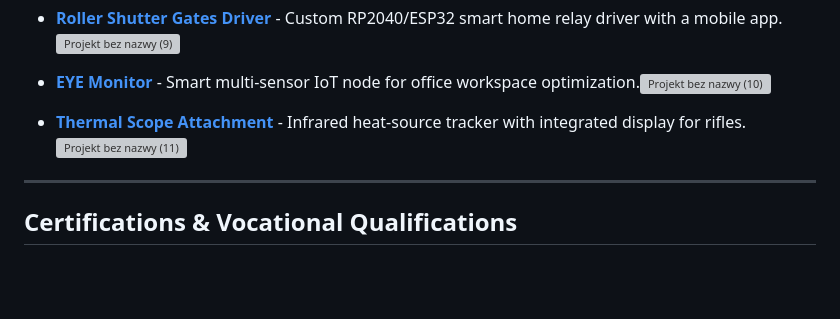
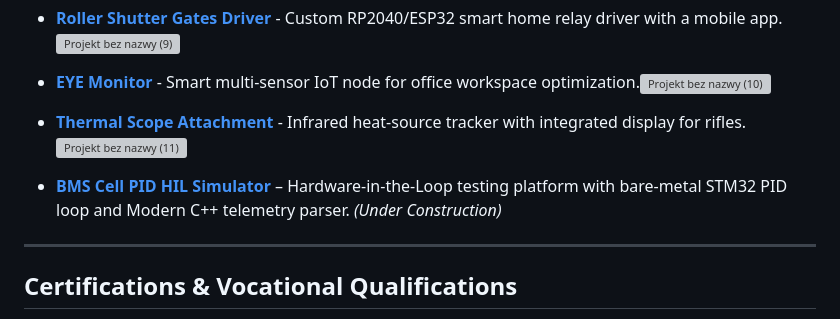
Before and after one commit to grzesiekk013/grzesiekk013, a Markdown page: README.md, the part around one of its changes. Rendered like a GitHub page; blank space fills up the shorter version; grey boxes are pictures that could not be loaded.

Commit message:
Update README.md
bms-cell-pid-hil-simulator link added

```diff
--- a/README.md
+++ b/README.md
@@ -118,6 +117,8 @@ Click on the links below to see dedicated pages with detailed descriptions.
 
 *   **[Thermal Scope Attachment](projects/infrared-scope.md)** - Infrared heat-source tracker with integrated display for rifles.<img width="800" height="200" alt="Projekt bez nazwy (11)" src="https://github.com/user-attachments/assets/07dfeb1d-f27c-4ad6-8ef6-bc97ed317bd7" />
 
+* **[BMS Cell PID HIL Simulator](https://github.com/grzesiekk013/bms-cell-pid-hil-simulator)** – Hardware-in-the-Loop testing platform with bare-metal STM32 PID loop and Modern C++ telemetry parser. *(Under Construction)*
+
 ---
 <a name="certifications"></a>
 ## Certifications & Vocational Qualifications
```
Also changed, not shown: other parts of README.md (+0 -1 lines).
